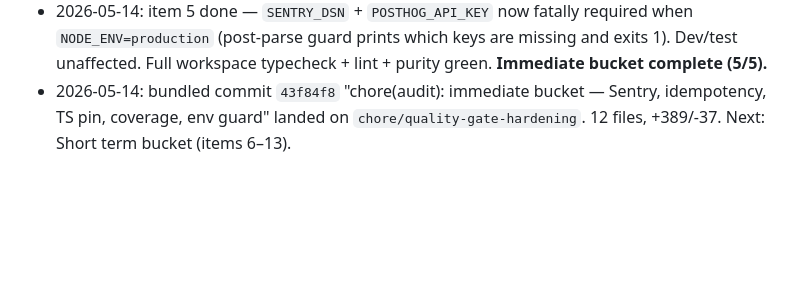
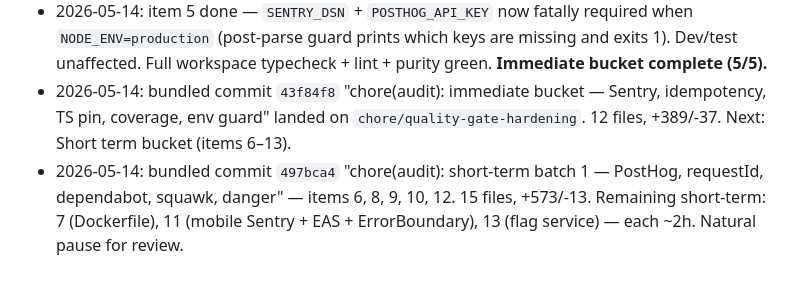
Before and after one commit to yogeshmishra667/SwasthParivar, a Markdown page: audit-progress.md, the part around the change. Rendered like a GitHub page; blank space fills up the shorter version.

Commit message:
chore(audit): record short-term batch 1 progress
Updates audit-progress.md session log with commit 497bca4 summary
and pause point.

```diff
--- a/audit-progress.md
+++ b/audit-progress.md
@@ -70,3 +70,4 @@
 - 2026-05-14: item 4 done — idempotency fix in `readings.service.ts`. Equal-version POST replay returns existing row + reconstructed response with NO side effects (no streak/feedback re-write, no critical-alert re-enqueue). Strictly older version still 409 STALE. Added P2002 catch around parallel create (race → refetch + replay). 2 new integration tests; all 37 server integration tests pass. Files: `readings.service.ts`, `readings.test.ts`. Next: item 5.
 - 2026-05-14: item 5 done — `SENTRY_DSN` + `POSTHOG_API_KEY` now fatally required when `NODE_ENV=production` (post-parse guard prints which keys are missing and exits 1). Dev/test unaffected. Full workspace typecheck + lint + purity green. **Immediate bucket complete (5/5).**
 - 2026-05-14: bundled commit `43f84f8` "chore(audit): immediate bucket — Sentry, idempotency, TS pin, coverage, env guard" landed on `chore/quality-gate-hardening`. 12 files, +389/-37. Next: Short term bucket (items 6–13).
+- 2026-05-14: bundled commit `497bca4` "chore(audit): short-term batch 1 — PostHog, requestId, dependabot, squawk, danger" — items 6, 8, 9, 10, 12. 15 files, +573/-13. Remaining short-term: 7 (Dockerfile), 11 (mobile Sentry + EAS + ErrorBoundary), 13 (flag service) — each ~2h. Natural pause for review.
```
